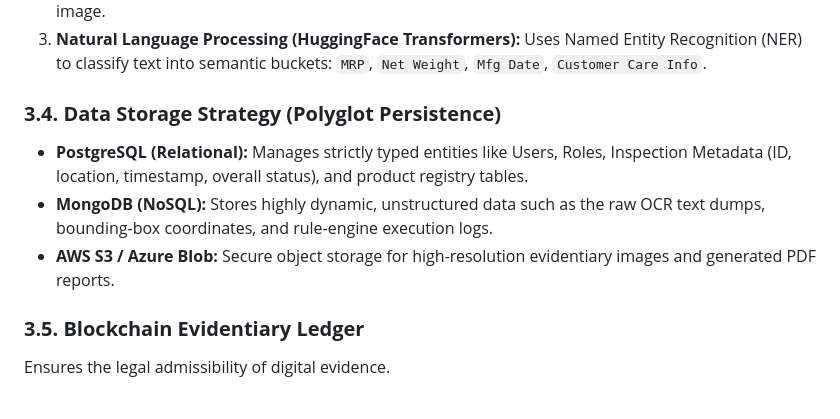
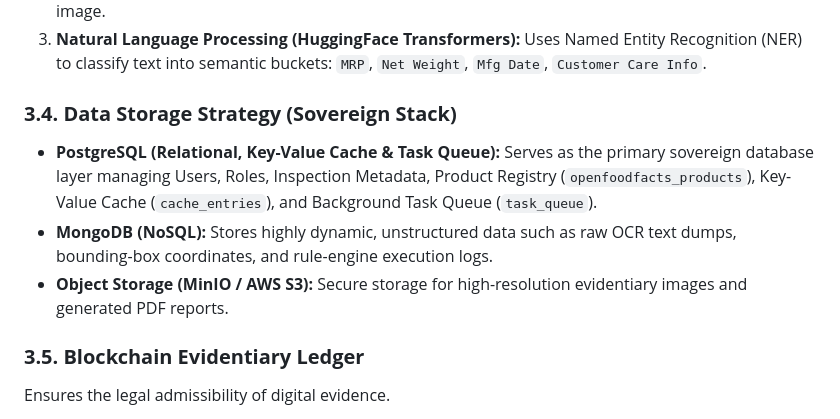
Before and after one commit to jitendrachoudhary1401-hue/Parakh, a Markdown page: tools/Project_PARAKH_Architecture.md, the part around the change. Rendered like a GitHub page.

```diff
--- a/tools/Project_PARAKH_Architecture.md
+++ b/tools/Project_PARAKH_Architecture.md
@@ -90,10 +90,10 @@ The core intelligence engine responsible for data extraction and validation.
 2.  **Optical Character Recognition (Google Cloud Vision API):** Extracts raw text from the flattened image.
 3.  **Natural Language Processing (HuggingFace Transformers):** Uses Named Entity Recognition (NER) to classify text into semantic buckets: `MRP`, `Net Weight`, `Mfg Date`, `Customer Care Info`.
 
-### **3.4. Data Storage Strategy (Polyglot Persistence)**
-*   **PostgreSQL (Relational):** Manages strictly typed entities like Users, Roles, Inspection Metadata (ID, location, timestamp, overall status), and product registry tables.
-*   **MongoDB (NoSQL):** Stores highly dynamic, unstructured data such as the raw OCR text dumps, bounding-box coordinates, and rule-engine execution logs.
-*   **AWS S3 / Azure Blob:** Secure object storage for high-resolution evidentiary images and generated PDF reports.
+### **3.4. Data Storage Strategy (Sovereign Stack)**
+*   **PostgreSQL (Relational, Key-Value Cache & Task Queue):** Serves as the primary sovereign database layer managing Users, Roles, Inspection Metadata, Product Registry (`openfoodfacts_products`), Key-Value Cache (`cache_entries`), and Background Task Queue (`task_queue`).
+*   **MongoDB (NoSQL):** Stores highly dynamic, unstructured data such as raw OCR text dumps, bounding-box coordinates, and rule-engine execution logs.
+*   **Object Storage (MinIO / AWS S3):** Secure storage for high-resolution evidentiary images and generated PDF reports.
 
 ### **3.5. Blockchain Evidentiary Ledger**
 Ensures the legal admissibility of digital evidence.
```
Also changed, not shown: tools/Project_PARAKH_Documentation.md (+4 -2 lines), tools/Project_PARAKH_TechStack.md (+2 -2 lines).
